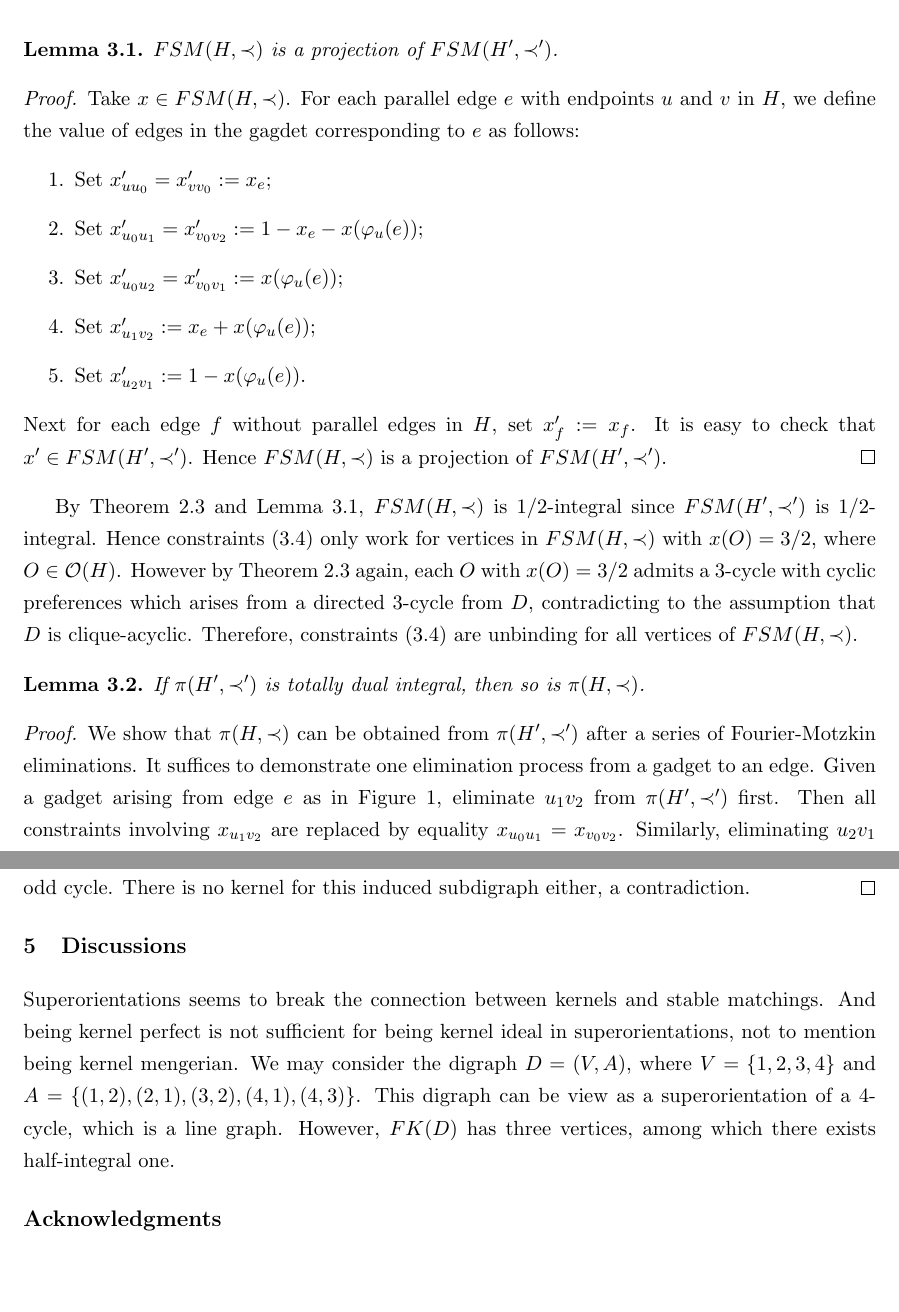
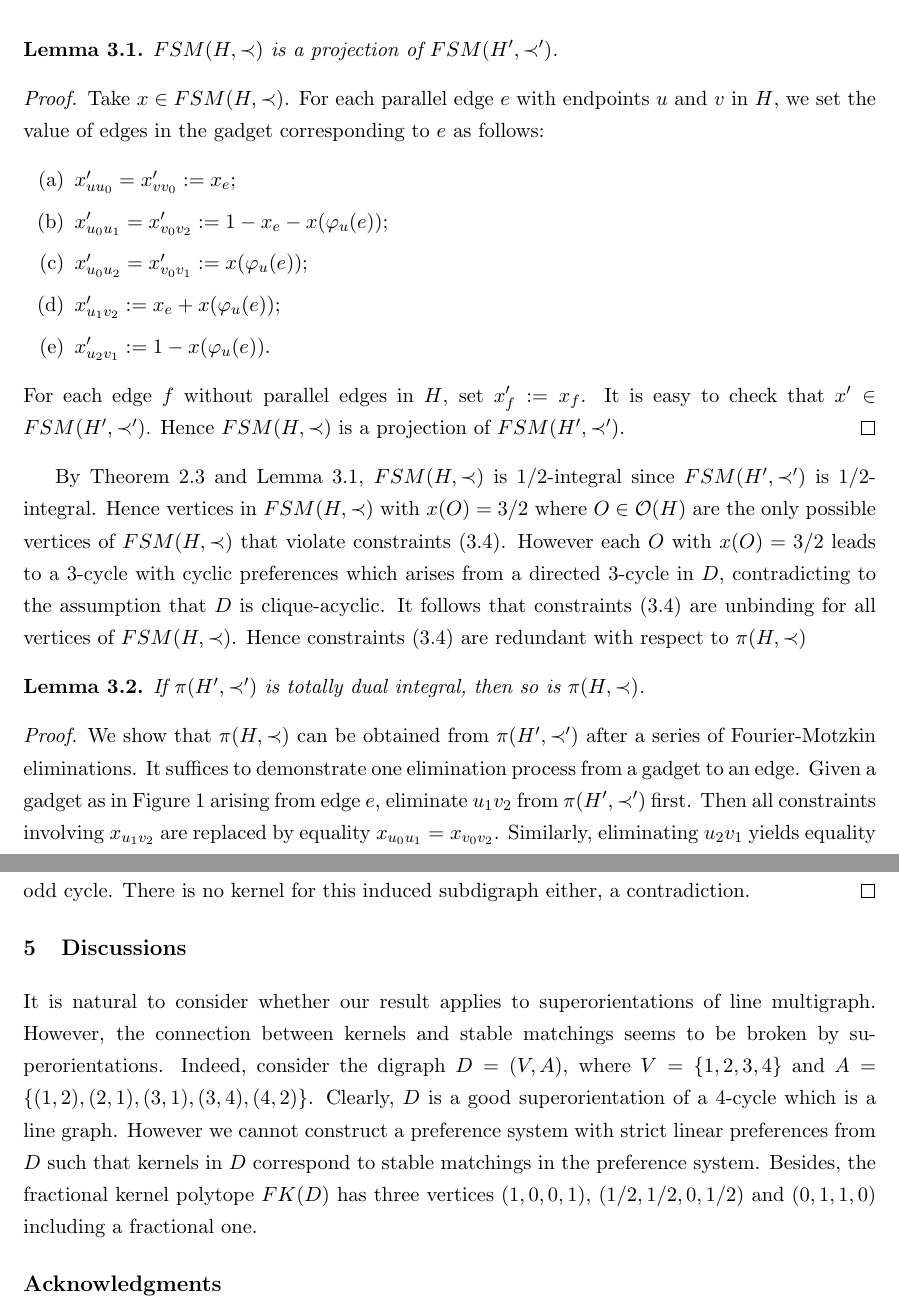
Before and after one commit to hnxiao/KernelMengerian-LMG, a LaTeX paper (KernelMengerian.tex): two parts of pages 6 and 11 of 12, joined at a grey line, cut so that both start at the same text, the shorter picture padded with empty space. Compiled offline with pdfLaTeX.

Commit message:
Major update finished

```diff
--- a/KernelMengerian.tex
+++ b/KernelMengerian.tex
@@ -250,23 +250,24 @@ $FSM(H,\prec)$ is a projection of $FSM(H^\prime,\prec^\prime)$.
 \begin{proof}
 Take $x\in FSM(H,\prec)$.
 For each parallel edge $e$ with endpoints $u$ and $v$ in $H$,
-we define the value of edges in the gagdet corresponding to $e$ as follows:
-\begin{enumerate}
-  \item Set $x^\prime_{u u_0}=x^\prime_{v v_0}:=x_{e}$;
-  \item Set $x^\prime_{u_0 u_1}=x^\prime_{v_0 v_2}:=1-x_{e}-x(\varphi_u(e))$;
-  \item Set $x^\prime_{u_0 u_2}=x^\prime_{v_0 v_1}:=x(\varphi_u (e))$;
-  \item Set $x^\prime_{u_1 v_2}:=x_e +x(\varphi_u (e))$;
-  \item Set $x^\prime_{u_2 v_1}:=1-x(\varphi_u (e))$.
+we set the value of edges in the gadget corresponding to $e$ as follows:
+\begin{enumerate}[label={(\alph*)}, itemsep=0.2mm]
+  \item $x^\prime_{u u_0}=x^\prime_{v v_0}:=x_{e}$;
+  \item $x^\prime_{u_0 u_1}=x^\prime_{v_0 v_2}:=1-x_{e}-x(\varphi_u(e))$;
+  \item $x^\prime_{u_0 u_2}=x^\prime_{v_0 v_1}:=x(\varphi_u (e))$;
+  \item $x^\prime_{u_1 v_2}:=x_e +x(\varphi_u (e))$;
+  \item $x^\prime_{u_2 v_1}:=1-x(\varphi_u (e))$.
 \end{enumerate}
-Next for each edge $f$ without parallel edges in $H$, set $x^\prime_f:=x_f$.
+For each edge $f$ without parallel edges in $H$, set $x^\prime_f:=x_f$.
 It is easy to check that $x^\prime\in FSM(H^\prime, \prec^\prime)$.
 Hence $FSM(H,\prec)$ is a projection of $FSM(H^\prime,\prec^\prime)$.
 \end{proof}
 
 By Theorem \ref{thm:AbelRoth94} and Lemma \ref{lem:reduct1}, $FSM(H,\prec)$ is $1/2$-integral since $FSM(H^\prime,\prec^\prime)$ is $1/2$-integral.
-Hence constraints (\ref{constraints:4}) only work for vertices in $FSM(H,\prec)$ with $x(O)=3/2$, where $O\in \mathcal{O}(H)$.
-However by Theorem \ref{thm:AbelRoth94} again, each $O$ with $x(O)=3/2$ admits a $3$-cycle with cyclic preferences which arises from a directed $3$-cycle from $D$, contradicting to the assumption that $D$ is clique-acyclic.
-Therefore, constraints (\ref{constraints:4}) are unbinding for all vertices of $FSM(H,\prec)$.
+Hence vertices in $FSM(H,\prec)$ with $x(O)=3/2$ where $O\in \mathcal{O}(H)$ are the only possible vertices of $FSM(H,\prec)$ that violate constraints (\ref{constraints:4}).
+However each $O$ with $x(O)=3/2$ leads to a $3$-cycle with cyclic preferences which arises from a directed $3$-cycle in $D$, contradicting to the assumption that $D$ is clique-acyclic.
+It follows that constraints (\ref{constraints:4}) are unbinding for all vertices of $FSM(H,\prec)$.
+Hence constraints (\ref{constraints:4}) are redundant with respect to $\pi(H,\prec)$
 
 \begin{lemma}
 \label{lem:reduct2}
@@ -275,7 +276,7 @@ Therefore, constraints (\ref{constraints:4}) are unbinding for all vertices of $
 \begin{proof}
   We show that $\pi(H,\prec)$ can be obtained from $\pi(H^\prime,\prec^\prime)$ after a series of Fourier-Motzkin eliminations.
   It suffices to demonstrate one elimination process from a gadget to an edge.
-  Given a gadget arising from edge $e$ as in Figure \ref{gadget}, eliminate $u_1 v_2$ from $\pi(H^\prime,\prec^\prime)$ first.
+  Given a gadget as in Figure \ref{gadget} arising from edge $e$, eliminate $u_1 v_2$ from $\pi(H^\prime,\prec^\prime)$ first.
   Then all constraints involving $x_{u_1 v_2}$ are replaced by equality $x_{u_0 u_1}=x_{v_0 v_2}$.
   Similarly, eliminating $u_2 v_1$ yields equality $x_{v_0 v_1}=x_{u_0 u_2}$.
   Next eliminating $u u_0$ gives $x(\delta (u)\backslash\{u u_0\})\leq x_{u_0 u_1}+x_{u_0 u_2}$ and $x_{u_0 u_2}\leq x(\varphi_u(uv))$.
@@ -424,12 +425,12 @@ There is no kernel for this induced subdigraph either, a contradiction.
 \end{proof}
 
 \section{Discussions}
-
-Superorientations seems to break the connection between kernels and stable matchings.
-And being kernel perfect is not sufficient for being kernel ideal in superorientations, not to mention being kernel mengerian.
-We may consider the digraph $D=(V,A)$, where $V=\{1,2,3,4\}$ and $A=\{(1,2),(2,1),(3,2),(4,1),(4,3)\}$.
-This digraph can be view as a superorientation of a $4$-cycle, which is a line graph.
-However, $FK(D)$ has three vertices, among which there exists half-integral one.
+It is natural to consider whether our result applies to superorientations of line multigraph.
+However, the connection between kernels and stable matchings seems to be broken by superorientations.
+Indeed, consider the digraph $D=(V,A)$, where $V=\{1,2,3,4\}$ and $A=\{(1,2),(2,1),(3,1),(3,4),(4,2)\}$.
+Clearly, $D$ is a good superorientation of a $4$-cycle which is a line graph.
+However we cannot construct a preference system with strict linear preferences from $D$ such that kernels in $D$ correspond to stable matchings in the preference system.
+Besides, the fractional kernel polytope $FK(D)$ has three vertices $(1,0,0,1)$, $(1/2,1/2,0,1/2)$ and $(0,1,1,0)$ including a fractional one.
 
 \section*{Acknowledgments}
 The author is grateful to Wenan Zang for his valuable suggestions.
```
Also changed, not shown: KernelMengerian-fig1a.eps, KernelMengerian-fig1b.eps, KernelMengerian-fig2.eps, KernelMengerian-gadget.eps, KernelMengerian.pdf, KernelMengerian.tex (18 more changed lines), 4 other files.
